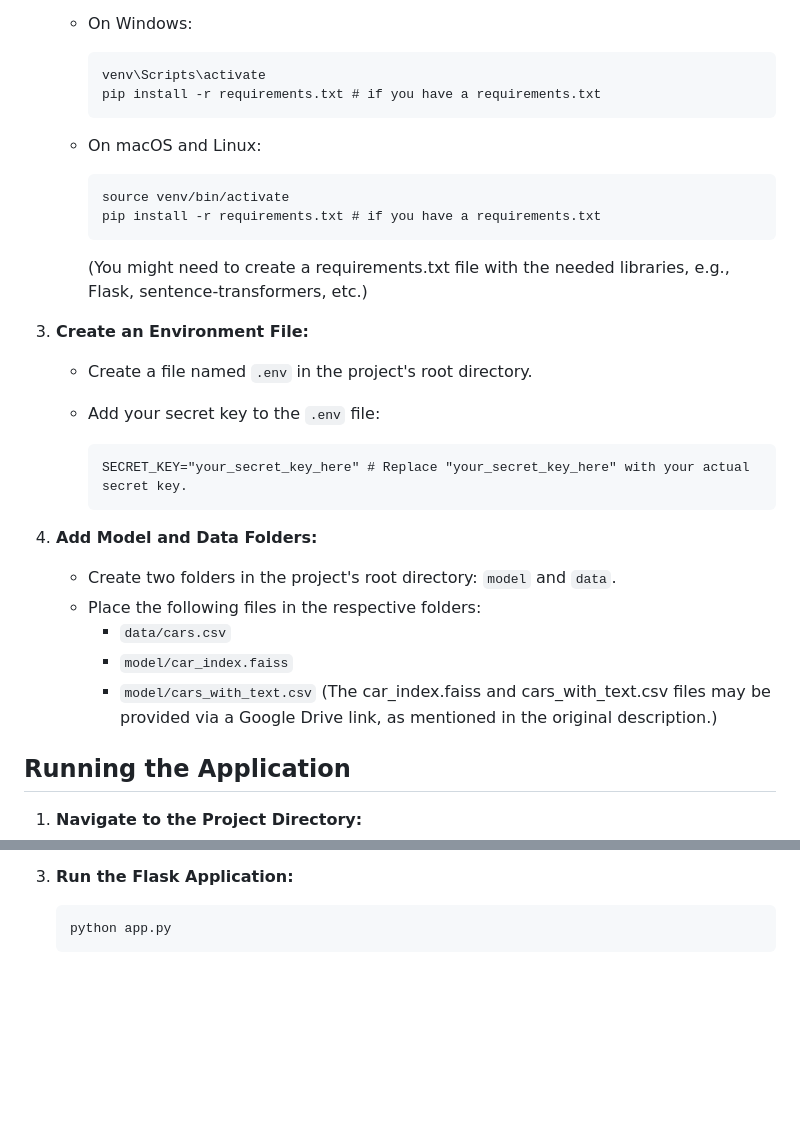
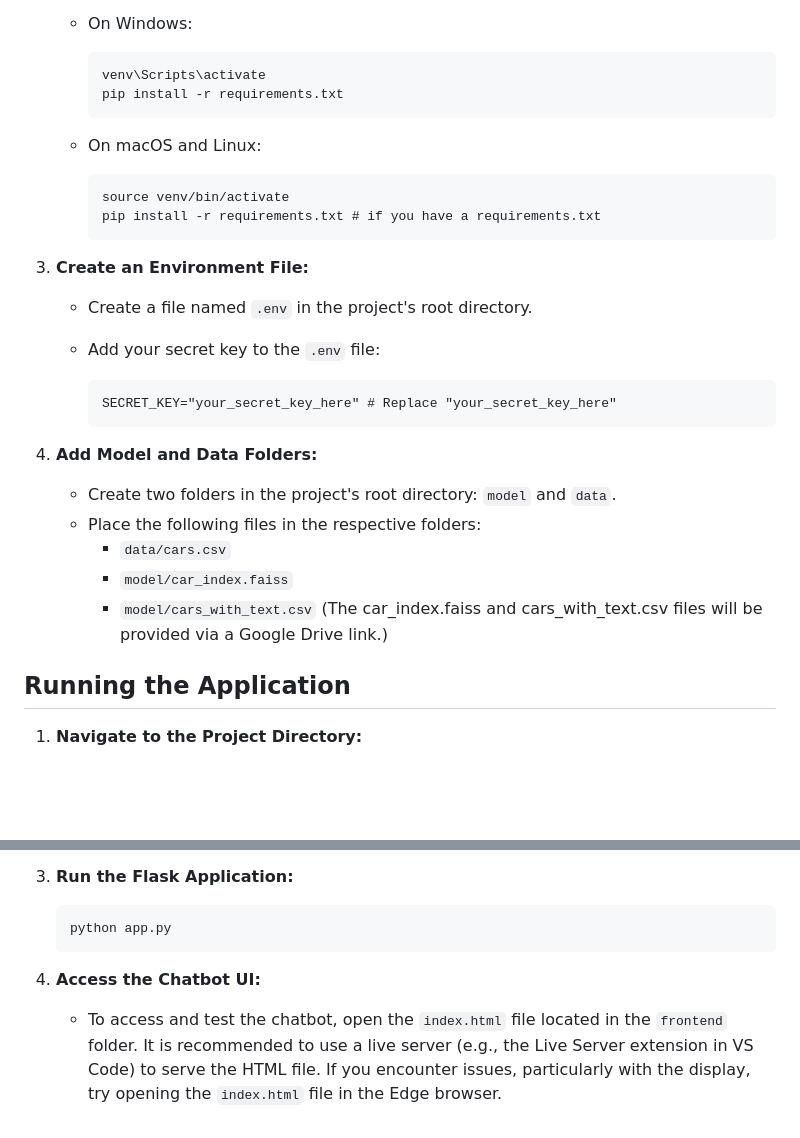
Before and after one commit to SHAMASH-IT/CHATBOT_AUTOMOBILE, a Markdown page: README.md, 2 parts joined by grey strips. Drawn GitHub-style; blank space fills up the shorter version.

````diff
--- a/README.md
+++ b/README.md
@@ -44,7 +44,7 @@ The application has been developed and primarily tested, but further tuning is n
 
         ```
         venv\Scripts\activate
-        pip install -r requirements.txt # if you have a requirements.txt
+        pip install -r requirements.txt
         ```
 
     * On macOS and Linux:
@@ -54,15 +54,13 @@ The application has been developed and primarily tested, but further tuning is n
         pip install -r requirements.txt # if you have a requirements.txt
         ```
 
-        (You might need to create a requirements.txt file with the needed libraries, e.g., Flask, sentence-transformers, etc.)
-
 3.  **Create an Environment File:**
 
     * Create a file named `.env` in the project's root directory.
     * Add your secret key to the `.env` file:
 
         ```
-        SECRET_KEY="your_secret_key_here" # Replace "your_secret_key_here" with your actual secret key.
+        SECRET_KEY="your_secret_key_here" # Replace "your_secret_key_here"
         ```
 
 4.  **Add Model and Data Folders:**
@@ -71,7 +69,7 @@ The application has been developed and primarily tested, but further tuning is n
     * Place the following files in the respective folders:
         * `data/cars.csv`
         * `model/car_index.faiss`
-        * `model/cars_with_text.csv` (The car\_index.faiss and cars\_with\_text.csv files may be provided via a Google Drive link, as mentioned in the original description.)
+        * `model/cars_with_text.csv` (The car\_index.faiss and cars\_with\_text.csv files will be provided via a Google Drive link.)
 
 ## Running the Application
 
@@ -89,3 +87,6 @@ The application has been developed and primarily tested, but further tuning is n
     ```
     python app.py
     ```
+4.  **Access the Chatbot UI:**
+
+    * To access and test the chatbot, open the `index.html` file located in the `frontend` folder.  It is recommended to use a live server (e.g., the Live Server extension in VS Code) to serve the HTML file. If you encounter issues, particularly with the display, try opening the `index.html` file in the Edge browser.
````
